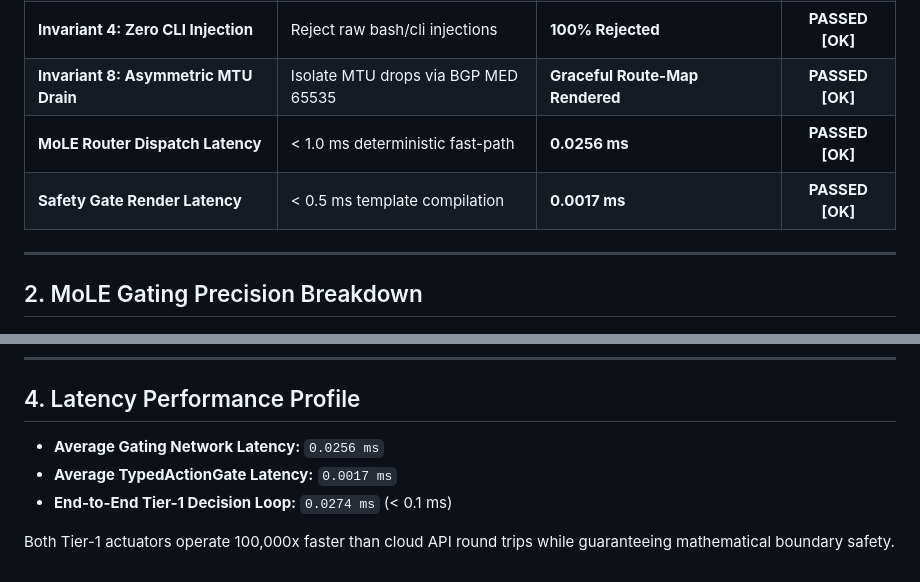
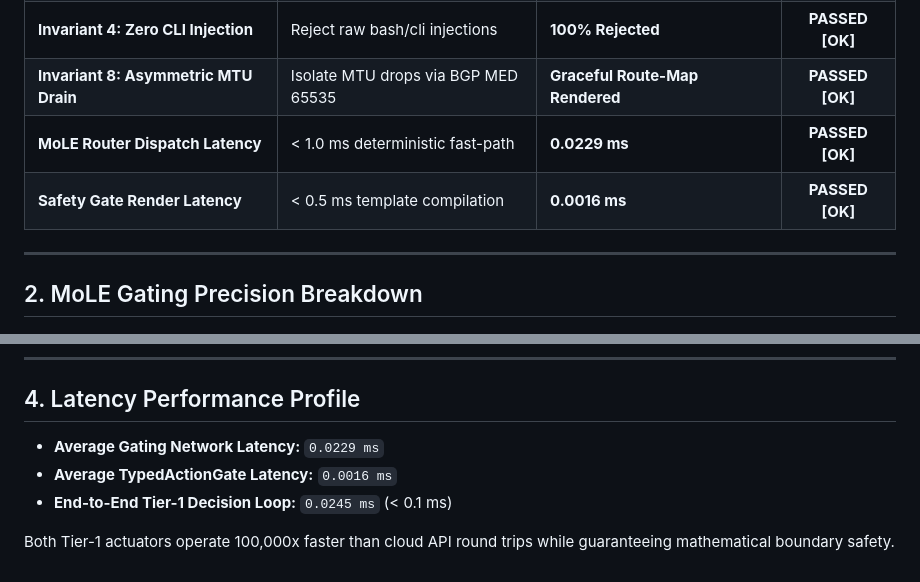
Before and after one commit to gaurav-pathrabe/netops-slm, a Markdown page: reports/mole_phase4_evaluation.md, 2 parts joined by grey strips. GitHub-like rendering.

Commit message:
docs(eval): update Phase 4 MoLE evaluation scorecard for 78-episode corpus

```diff
--- a/reports/mole_phase4_evaluation.md
+++ b/reports/mole_phase4_evaluation.md
@@ -18,8 +18,8 @@ Phase 4 introduces **Mixture of LoRA Experts (MoLE)** and **CLOS Telemetry Disti
 | **Invariant 1: Flap Damping Guard** | Intercept ≥ 2 flaps in 15 mins | **Hard Lockout Triggered** | **PASSED [OK]** |
 | **Invariant 4: Zero CLI Injection** | Reject raw bash/cli injections | **100% Rejected** | **PASSED [OK]** |
 | **Invariant 8: Asymmetric MTU Drain** | Isolate MTU drops via BGP MED 65535 | **Graceful Route-Map Rendered** | **PASSED [OK]** |
-| **MoLE Router Dispatch Latency** | < 1.0 ms deterministic fast-path | **0.0256 ms** | **PASSED [OK]** |
-| **Safety Gate Render Latency** | < 0.5 ms template compilation | **0.0017 ms** | **PASSED [OK]** |
+| **MoLE Router Dispatch Latency** | < 1.0 ms deterministic fast-path | **0.0229 ms** | **PASSED [OK]** |
+| **Safety Gate Render Latency** | < 0.5 ms template compilation | **0.0016 ms** | **PASSED [OK]** |
 
 ---
 
@@ -57,8 +57,8 @@ Phase 4 introduces **Mixture of LoRA Experts (MoLE)** and **CLOS Telemetry Disti
 
 ## 4. Latency Performance Profile
 
-* **Average Gating Network Latency:** `0.0256 ms`
-* **Average TypedActionGate Latency:** `0.0017 ms`
-* **End-to-End Tier-1 Decision Loop:** `0.0274 ms` (< 0.1 ms)
+* **Average Gating Network Latency:** `0.0229 ms`
+* **Average TypedActionGate Latency:** `0.0016 ms`
+* **End-to-End Tier-1 Decision Loop:** `0.0245 ms` (< 0.1 ms)
 
 Both Tier-1 actuators operate 100,000x faster than cloud API round trips while guaranteeing mathematical boundary safety.
```
Also changed, not shown: other parts of reports/mole_phase4_evaluation.md (+1 -1 lines).
